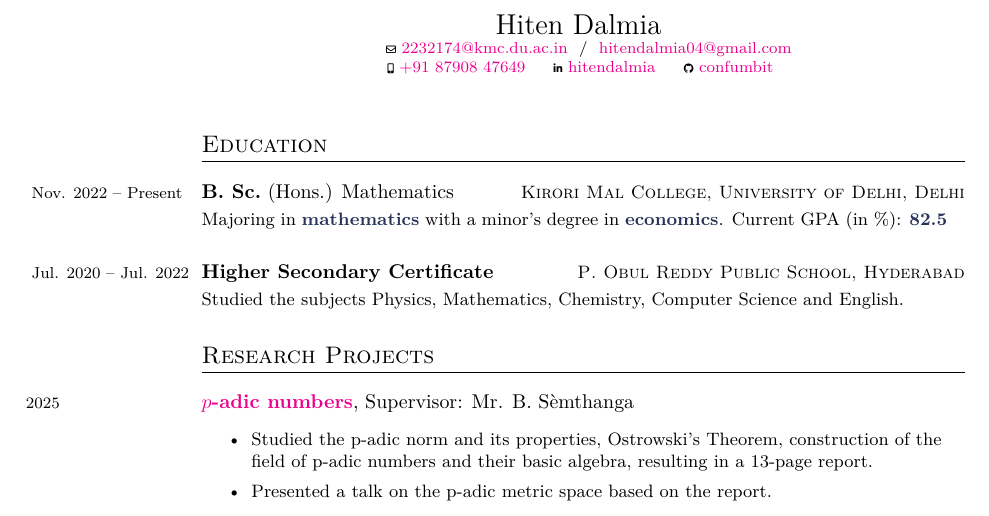
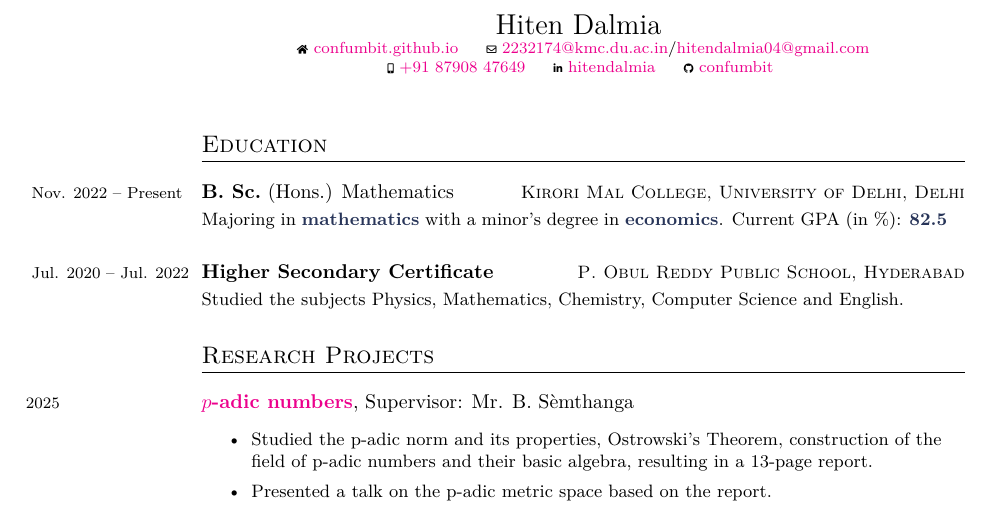
Before and after one commit to confumbit/academia-cv, a LaTeX CV (main.tex, which reads title.tex): part of page 1 of 2, cut so that both start at the same text. Compiled offline with pdfLaTeX.

Commit message:
add homepage

```diff
--- a/title.tex
+++ b/title.tex
@@ -4,14 +4,10 @@
 \end{Large}
 
 \begin{footnotesize}
-	% \begin{tiny}\faHome\end{tiny}~\href{https://google.com}{
-	% 	mywebsite.com
-	% }
-	\quad \begin{tiny}\faEnvelope[regular]\end{tiny}~\href{mailto:2232174@kmc.du.ac.in}{%
-		2232174@kmc.du.ac.in
-	} / ~\href{mailto:hitendalmia04@gmail.com}{%
-		hitendalmia04@gmail.com
+	\begin{tiny}\faHome\end{tiny}~\href{https://confumbit.github.io/}{
+		confumbit.github.io
 	}
+	\quad \begin{tiny}\faEnvelope[regular]\end{tiny}~\href{mailto:2232174@kmc.du.ac.in}{2232174@kmc.du.ac.in}/\href{mailto:hitendalmia04@gmail.com}{hitendalmia04@gmail.com}
 
 	\begin{tiny}\faMobile*\end{tiny}~\href{tel:918790847649}{
 		+91 87908 47649
```
Also changed, not shown: main.pdf, title.tex (4 more changed lines).
